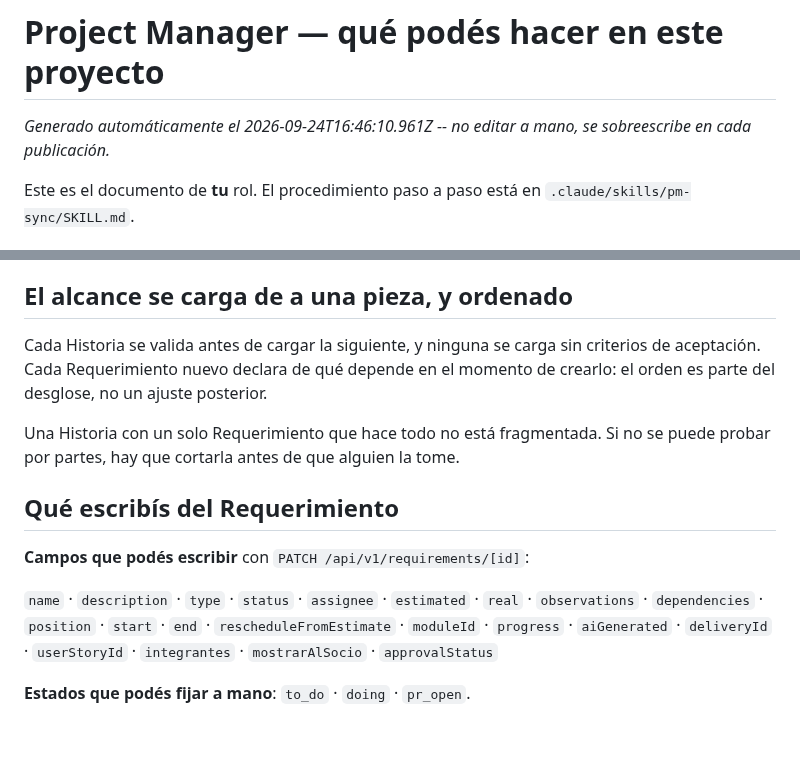
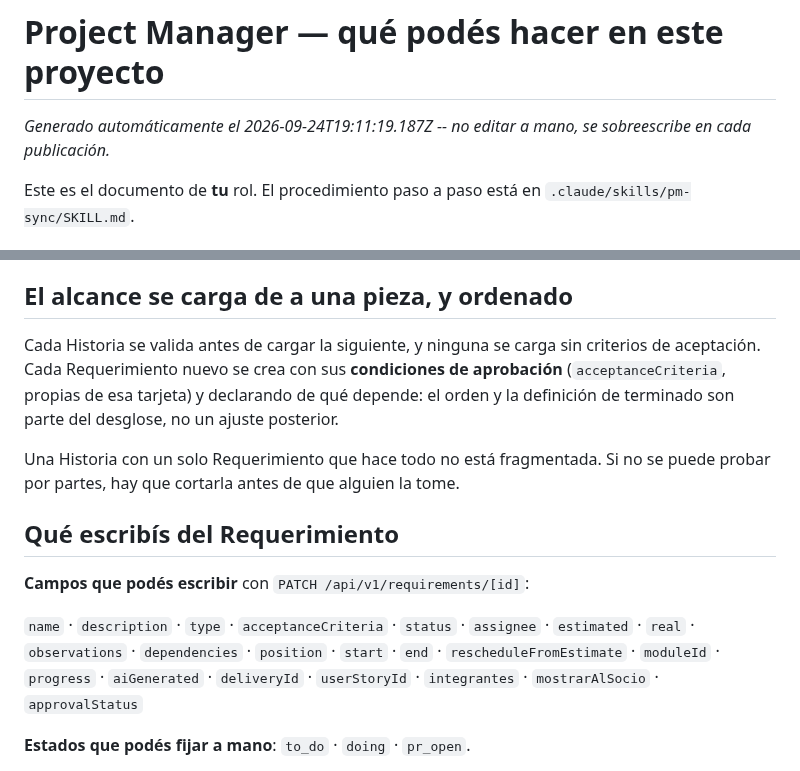
Before and after one commit to fiemcasals/Django, a Markdown page: scrumDocs/roles/project-manager.md, 2 parts joined by grey strips. Rendered like a GitHub page; blank space fills up the shorter version.

Commit message:
Actualiza scrumDocs/roles/project-manager.md

```diff
--- a/scrumDocs/roles/project-manager.md
+++ b/scrumDocs/roles/project-manager.md
@@ -1,6 +1,6 @@
 # Project Manager — qué podés hacer en este proyecto
 
-_Generado automáticamente el 2026-09-24T16:46:10.961Z -- no editar a mano, se sobreescribe en cada publicación._
+_Generado automáticamente el 2026-09-24T19:11:19.187Z -- no editar a mano, se sobreescribe en cada publicación._
 
 Este es el documento de **tu** rol. El procedimiento paso a paso está en
 `.claude/skills/pm-sync/SKILL.md`.
@@ -39,8 +39,9 @@ entera del estado del equipo por el tablero y no por su propia tarea.
 ## El alcance se carga de a una pieza, y ordenado
 
 Cada Historia se valida antes de cargar la siguiente, y ninguna se carga sin criterios de
-aceptación. Cada Requerimiento nuevo declara de qué depende en el momento de crearlo: el
-orden es parte del desglose, no un ajuste posterior.
+aceptación. Cada Requerimiento nuevo se crea con sus **condiciones de aprobación**
+(`acceptanceCriteria`, propias de esa tarjeta) y declarando de qué depende: el orden y la
+definición de terminado son parte del desglose, no un ajuste posterior.
 
 Una Historia con un solo Requerimiento que hace todo no está fragmentada. Si no se puede
 probar por partes, hay que cortarla antes de que alguien la tome.
@@ -49,7 +50,7 @@ probar por partes, hay que cortarla antes de que alguien la tome.
 
 **Campos que podés escribir** con `PATCH /api/v1/requirements/[id]`:
 
-`name` · `description` · `type` · `status` · `assignee` · `estimated` · `real` · `observations` · `dependencies` · `position` · `start` · `end` · `rescheduleFromEstimate` · `moduleId` · `progress` · `aiGenerated` · `deliveryId` · `userStoryId` · `integrantes` · `mostrarAlSocio` · `approvalStatus`
+`name` · `description` · `type` · `acceptanceCriteria` · `status` · `assignee` · `estimated` · `real` · `observations` · `dependencies` · `position` · `start` · `end` · `rescheduleFromEstimate` · `moduleId` · `progress` · `aiGenerated` · `deliveryId` · `userStoryId` · `integrantes` · `mostrarAlSocio` · `approvalStatus`
 
 **Estados que podés fijar a mano**: `to_do` · `doing` · `pr_open`.
 
```
